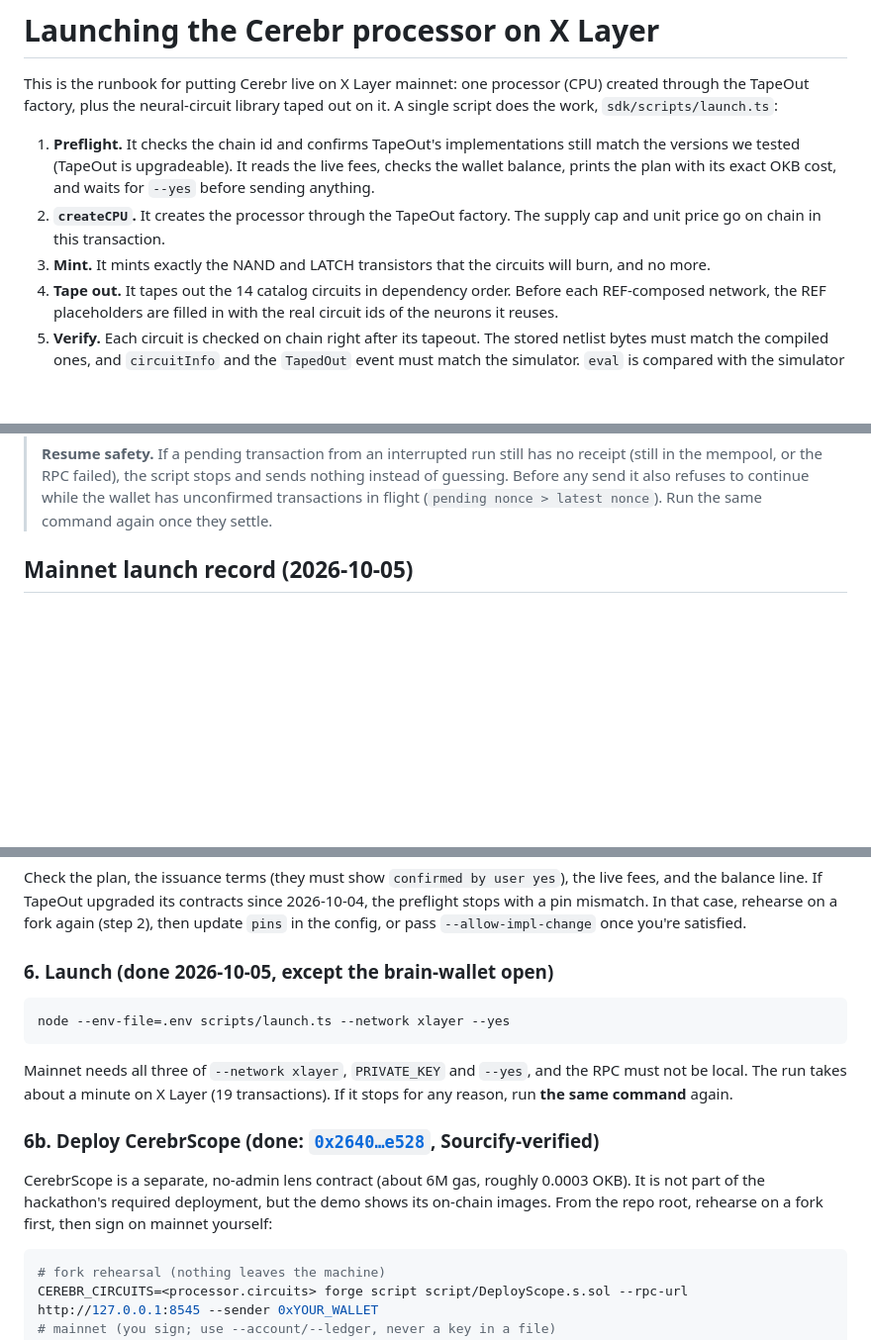
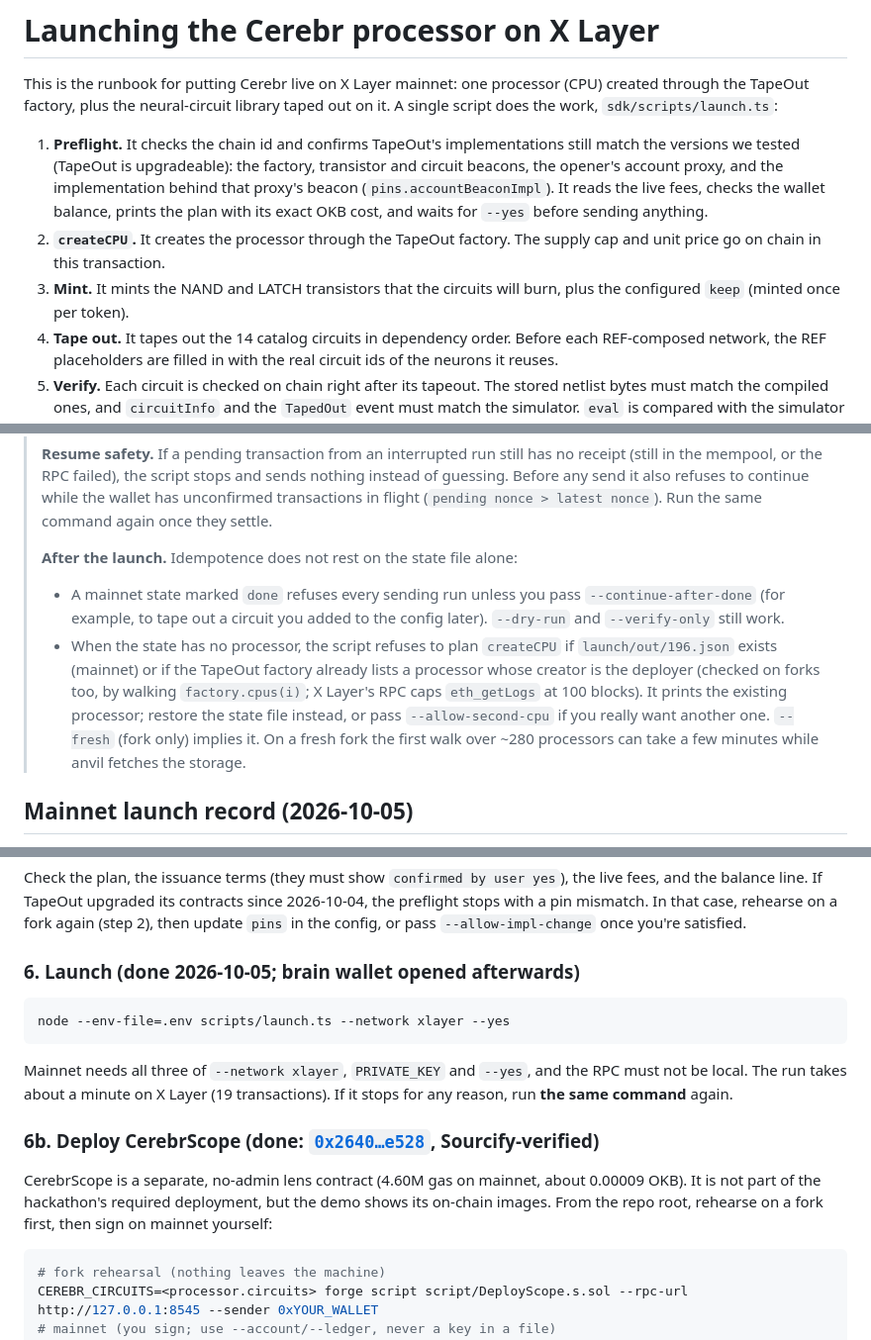
Before and after one commit to NetLayerLabs/Cerebr, a Markdown page: LAUNCH.md, 3 parts joined by grey strips. Shown at 99% size. GitHub-like rendering; blank space fills up the shorter version.

Commit message:
docs: update the launch guide after the audit
Keep is minted once, post-launch guards and new flags, the brain wallet
and CerebrScope as done, and measured CerebrScope gas.

````diff
--- a/LAUNCH.md
+++ b/LAUNCH.md
@@ -2,9 +2,9 @@
 
 This is the runbook for putting Cerebr live on X Layer mainnet: one processor (CPU) created through the TapeOut factory, plus the neural-circuit library taped out on it. A single script does the work, `sdk/scripts/launch.ts`:
 
-1. **Preflight.** It checks the chain id and confirms TapeOut's implementations still match the versions we tested (TapeOut is upgradeable). It reads the live fees, checks the wallet balance, prints the plan with its exact OKB cost, and waits for `--yes` before sending anything.
+1. **Preflight.** It checks the chain id and confirms TapeOut's implementations still match the versions we tested (TapeOut is upgradeable): the factory, transistor and circuit beacons, the opener's account proxy, and the implementation behind that proxy's beacon (`pins.accountBeaconImpl`). It reads the live fees, checks the wallet balance, prints the plan with its exact OKB cost, and waits for `--yes` before sending anything.
 2. **`createCPU`.** It creates the processor through the TapeOut factory. The supply cap and unit price go on chain in this transaction.
-3. **Mint.** It mints exactly the NAND and LATCH transistors that the circuits will burn, and no more.
+3. **Mint.** It mints the NAND and LATCH transistors that the circuits will burn, plus the configured `keep` (minted once per token).
 4. **Tape out.** It tapes out the 14 catalog circuits in dependency order. Before each REF-composed network, the REF placeholders are filled in with the real circuit ids of the neurons it reuses.
 5. **Verify.** Each circuit is checked on chain right after its tapeout. The stored netlist bytes must match the compiled ones, and `circuitInfo` and the `TapedOut` event must match the simulator. `eval` is compared with the simulator on every possible input; for the spiking neuron, `step` is compared on every state and input pair.
 6. **Open an account.** It opens the TapeOut native account ("brain wallet") of the flagship circuit.
@@ -16,6 +16,10 @@ The run is **idempotent and resumable**. `launch/state.196.json` is rewritten af
 > Fork and mainnet can share chain id 196. Fork runs write `state.<chainId>.fork.json` and `out/<chainId>.fork.json`, and mainnet runs write `state.196.json` and `out/196.json`, so a rehearsal can never be mistaken for the real launch. Fork mode also accepts an anvil started with `--chain-id 31337`, the dApp's local-fork id, so one fork can serve the launch script, `npm run sync` and the dApp (fork records always map to chain 31337 in the app). Fork records are git-ignored; mainnet records are committed.
 >
 > **Resume safety.** If a pending transaction from an interrupted run still has no receipt (still in the mempool, or the RPC failed), the script stops and sends nothing instead of guessing. Before any send it also refuses to continue while the wallet has unconfirmed transactions in flight (`pending nonce > latest nonce`). Run the same command again once they settle.
+>
+> **After the launch.** Idempotence does not rest on the state file alone:
+> * A mainnet state marked `done` refuses every sending run unless you pass `--continue-after-done` (for example, to tape out a circuit you added to the config later). `--dry-run` and `--verify-only` still work.
+> * When the state has no processor, the script refuses to plan `createCPU` if `launch/out/196.json` exists (mainnet) or if the TapeOut factory already lists a processor whose creator is the deployer (checked on forks too, by walking `factory.cpus(i)`; X Layer's RPC caps `eth_getLogs` at 100 blocks). It prints the existing processor; restore the state file instead, or pass `--allow-second-cpu` if you really want another one. `--fresh` (fork only) implies it. On a fresh fork the first walk over ~280 processors can take a few minutes while anvil fetches the storage.
 
 ## Mainnet launch record (2026-10-05)
 
@@ -124,7 +130,7 @@ node --env-file=.env scripts/launch.ts --network xlayer --dry-run
 
 Check the plan, the issuance terms (they must show `confirmed by user yes`), the live fees, and the balance line. If TapeOut upgraded its contracts since 2026-10-04, the preflight stops with a pin mismatch. In that case, rehearse on a fork again (step 2), then update `pins` in the config, or pass `--allow-impl-change` once you're satisfied.
 
-### 6. Launch (done 2026-10-05, except the brain-wallet open)
+### 6. Launch (done 2026-10-05; brain wallet opened afterwards)
 
 ```sh
 node --env-file=.env scripts/launch.ts --network xlayer --yes
@@ -134,7 +140,7 @@ Mainnet needs all three of `--network xlayer`, `PRIVATE_KEY` and `--yes`, and th
 
 ### 6b. Deploy CerebrScope (done: [`0x2640…e528`](https://www.oklink.com/xlayer/address/0x2640F8E89b2B107919568FFd42dFb46A1866e528), Sourcify-verified)
 
-CerebrScope is a separate, no-admin lens contract (about 6M gas, roughly 0.0003 OKB). It is not part of the hackathon's required deployment, but the demo shows its on-chain images. From the repo root, rehearse on a fork first, then sign on mainnet yourself:
+CerebrScope is a separate, no-admin lens contract (4.60M gas on mainnet, about 0.00009 OKB). It is not part of the hackathon's required deployment, but the demo shows its on-chain images. From the repo root, rehearse on a fork first, then sign on mainnet yourself:
 
 ```sh
 # fork rehearsal (nothing leaves the machine)
````
Also changed, not shown: other parts of LAUNCH.md (+7 -0 lines).
